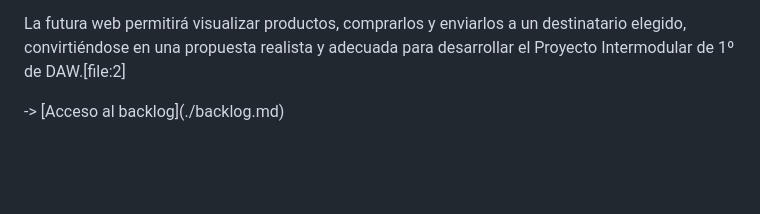
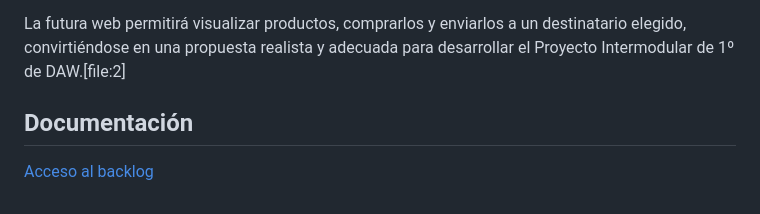
Before and after one commit to pablotome8/FloristeriaLaBajo, a Markdown page: README.md, the part around the change. Rendered like a GitHub page; blank space fills up the shorter version.

Commit message:
Fixed Link

```diff
--- a/README.md
+++ b/README.md
@@ -217,5 +217,6 @@ Este proyecto tiene como base la creación de una floristería online accesible,
 La futura web permitirá visualizar productos, comprarlos y enviarlos a un destinatario elegido, convirtiéndose en una propuesta realista y adecuada para desarrollar el Proyecto Intermodular de 1º de DAW.\[file:2]
 
 
+## Documentación
 
-\-> \[Acceso al backlog](./backlog.md)
+[Acceso al backlog](backlog.md)
```
